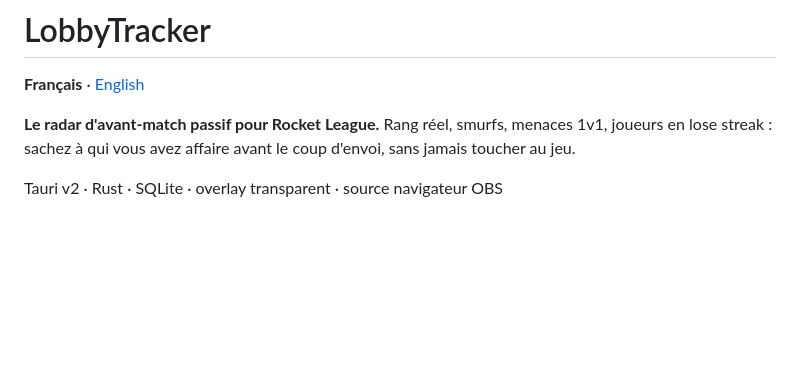
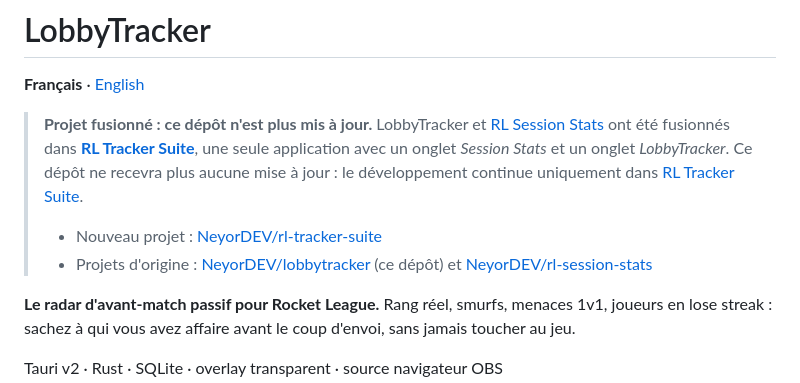
Before and after one commit to NeyorDEV/lobbytracker, a Markdown page: README.md, the part around the change. Drawn GitHub-style; blank space fills up the shorter version.

Commit message:
README: project merged into RL Tracker Suite, no more updates here

```diff
--- a/README.md
+++ b/README.md
@@ -1,6 +1,13 @@
 # LobbyTracker
 
 **Français** · [English](README.en.md)
+
+> **Projet fusionné : ce dépôt n'est plus mis à jour.**
+> LobbyTracker et [RL Session Stats](https://github.com/NeyorDEV/rl-session-stats) ont été fusionnés dans **[RL Tracker Suite](https://github.com/NeyorDEV/rl-tracker-suite)**, une seule application avec un onglet *Session Stats* et un onglet *LobbyTracker*.
+> Ce dépôt ne recevra plus aucune mise à jour : le développement continue uniquement dans [RL Tracker Suite](https://github.com/NeyorDEV/rl-tracker-suite).
+>
+> - Nouveau projet : [NeyorDEV/rl-tracker-suite](https://github.com/NeyorDEV/rl-tracker-suite)
+> - Projets d'origine : [NeyorDEV/lobbytracker](https://github.com/NeyorDEV/lobbytracker) (ce dépôt) et [NeyorDEV/rl-session-stats](https://github.com/NeyorDEV/rl-session-stats)
 
 **Le radar d'avant-match passif pour Rocket League.** Rang réel, smurfs, menaces 1v1, joueurs en lose streak : sachez à qui vous avez affaire avant le coup d'envoi, sans jamais toucher au jeu.
 
```
Also changed, not shown: README.en.md (+7 -0 lines).
